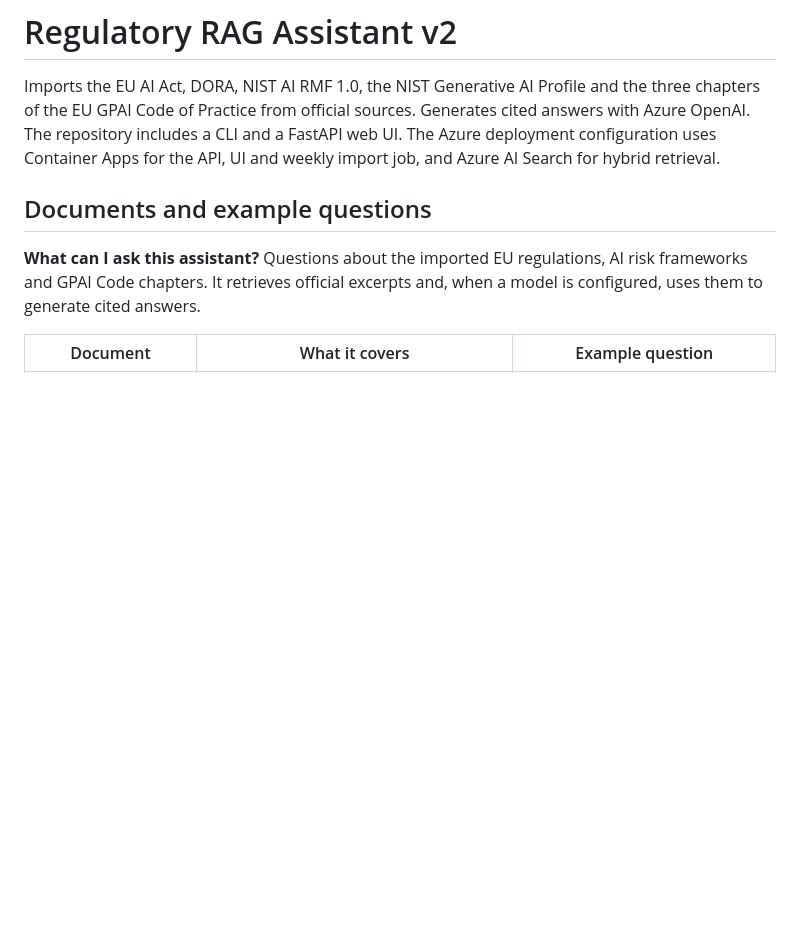
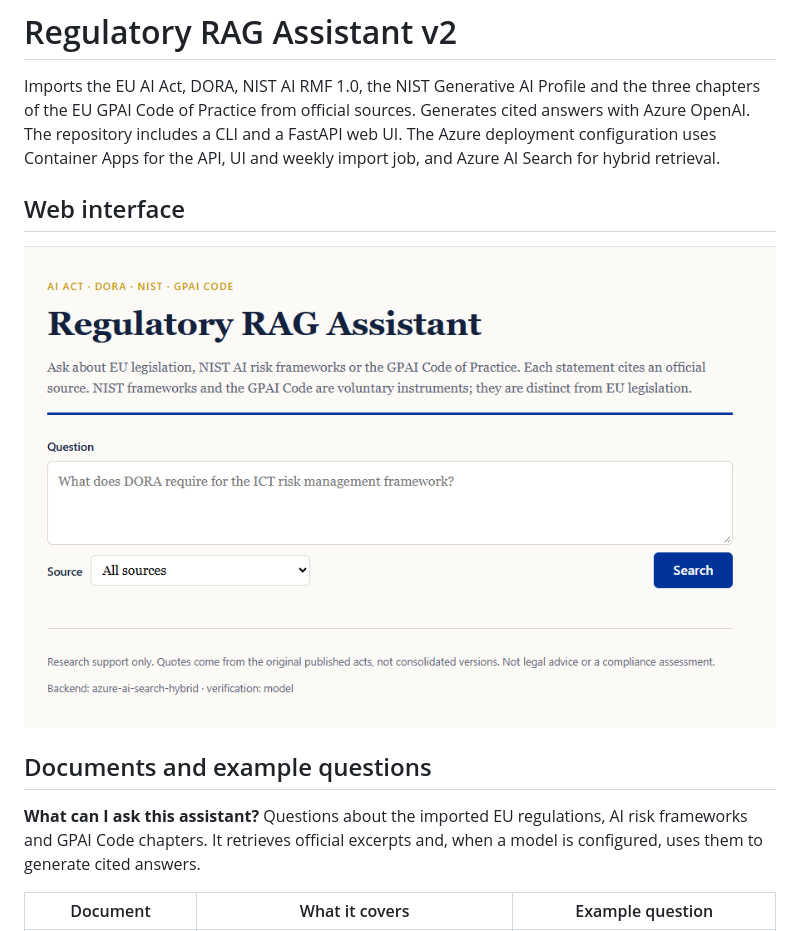
Before and after one commit to JeanneBM/regulatory-rag-assistant-v2, a Markdown page: README.md, the part around the change. Rendered like a GitHub page; pictures changed too: docs/images/regulatory-rag-web-ui.png (added); blank space fills up the shorter version.

Commit message:
docs: add web interface screenshot to README

```diff
--- a/README.md
+++ b/README.md
@@ -1,6 +1,10 @@
 # Regulatory RAG Assistant v2
 
 Imports the EU AI Act, DORA, NIST AI RMF 1.0, the NIST Generative AI Profile and the three chapters of the EU GPAI Code of Practice from official sources. Generates cited answers with Azure OpenAI. The repository includes a CLI and a FastAPI web UI. The Azure deployment configuration uses Container Apps for the API, UI and weekly import job, and Azure AI Search for hybrid retrieval.
+
+## Web interface
+
+![Regulatory RAG Assistant web interface with a question field, source selector and Azure hybrid-search backend](docs/images/regulatory-rag-web-ui.png)
 
 ## Documents and example questions
 
```
